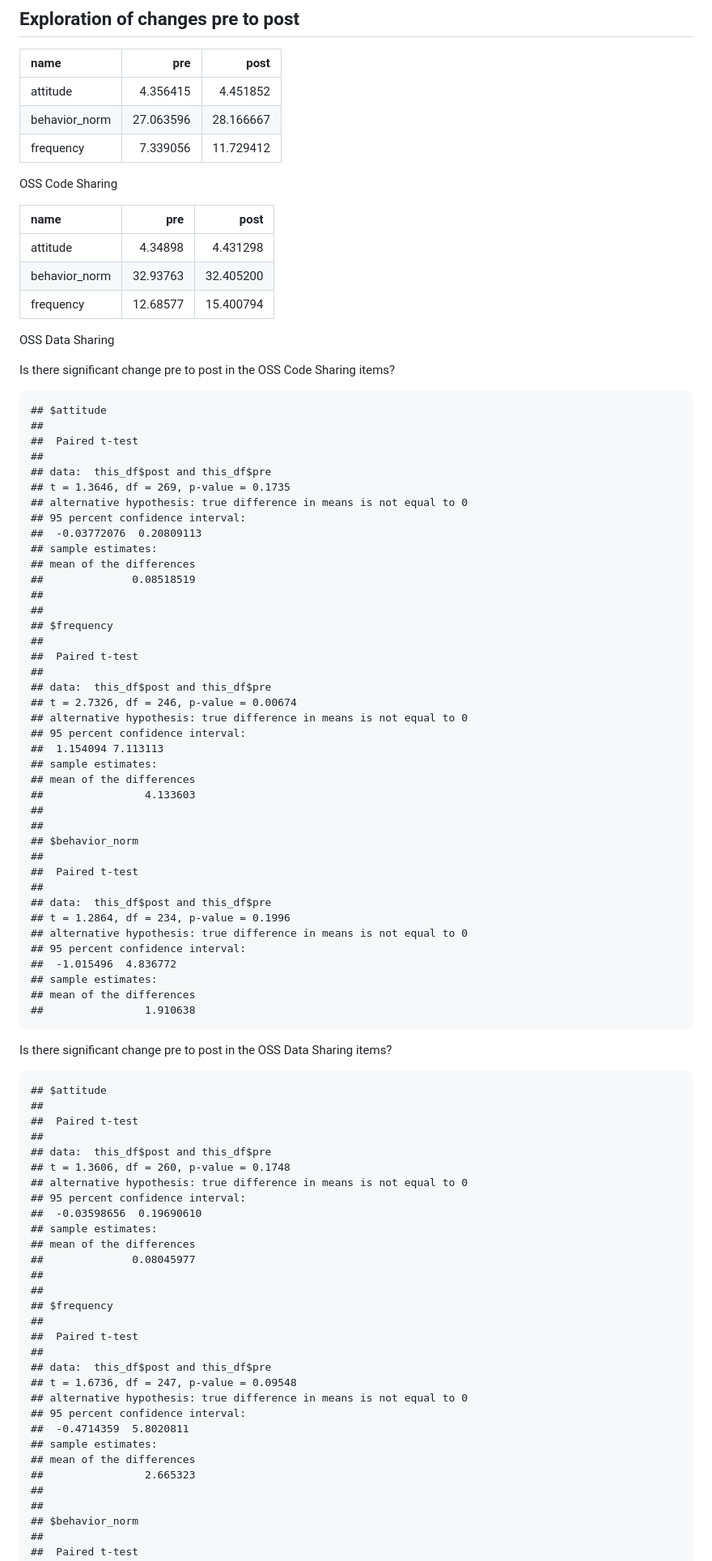
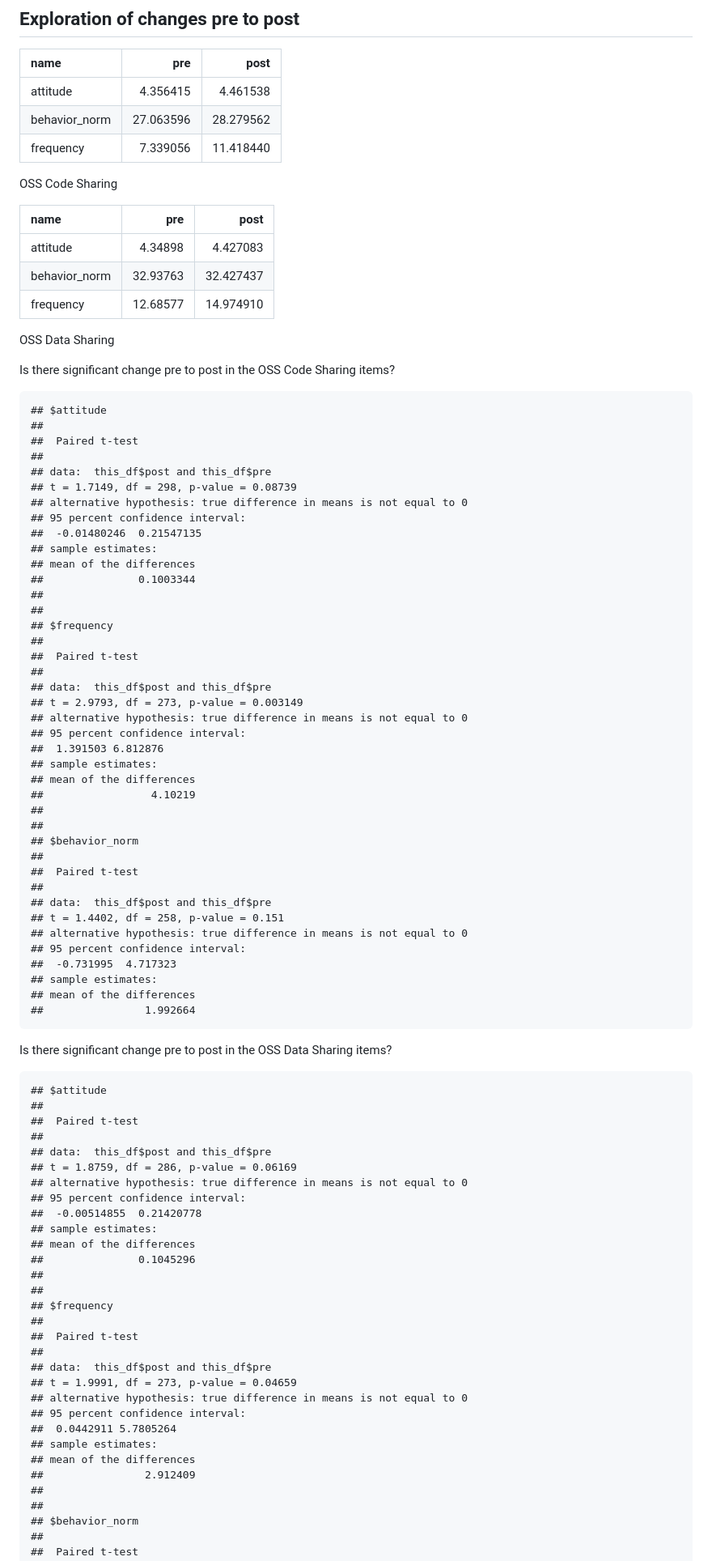
Before and after one commit to arcus/DART_analysis, a Markdown page: reports/notebooks/oss_exploration.md, the part around the change printed below. Shown: that part at 81% size. Rendered like a GitHub page.

```diff
--- a/reports/notebooks/oss_exploration.md
+++ b/reports/notebooks/oss_exploration.md
@@ -29,17 +29,17 @@ plot to plot.
 
 | name          |       pre |      post |
 |:--------------|----------:|----------:|
-| attitude      |  4.356415 |  4.451852 |
-| behavior_norm | 27.063596 | 28.166667 |
-| frequency     |  7.339056 | 11.729412 |
+| attitude      |  4.356415 |  4.461538 |
+| behavior_norm | 27.063596 | 28.279562 |
+| frequency     |  7.339056 | 11.418440 |
 
 OSS Code Sharing
 
 | name          |      pre |      post |
 |:--------------|---------:|----------:|
-| attitude      |  4.34898 |  4.431298 |
-| behavior_norm | 32.93763 | 32.405200 |
-| frequency     | 12.68577 | 15.400794 |
+| attitude      |  4.34898 |  4.427083 |
+| behavior_norm | 32.93763 | 32.427437 |
+| frequency     | 12.68577 | 14.974910 |
 
 OSS Data Sharing
 
@@ -50,13 +50,13 @@ Is there significant change pre to post in the OSS Code Sharing items?
     ##  Paired t-test
     ##
     ## data:  this_df$post and this_df$pre
-    ## t = 1.3646, df = 269, p-value = 0.1735
+    ## t = 1.7149, df = 298, p-value = 0.08739
     ## alternative hypothesis: true difference in means is not equal to 0
     ## 95 percent confidence interval:
-    ##  -0.03772076  0.20809113
+    ##  -0.01480246  0.21547135
     ## sample estimates:
     ## mean of the differences
-    ##              0.08518519
+    ##               0.1003344
     ##
     ##
     ## $frequency
@@ -64,13 +64,13 @@ Is there significant change pre to post in the OSS Code Sharing items?
     ##  Paired t-test
     ##
     ## data:  this_df$post and this_df$pre
-    ## t = 2.7326, df = 246, p-value = 0.00674
+    ## t = 2.9793, df = 273, p-value = 0.003149
     ## alternative hypothesis: true difference in means is not equal to 0
     ## 95 percent confidence interval:
-    ##  1.154094 7.113113
+    ##  1.391503 6.812876
     ## sample estimates:
     ## mean of the differences
-    ##                4.133603
+    ##                 4.10219
     ##
     ##
     ## $behavior_norm
@@ -78,13 +78,13 @@ Is there significant change pre to post in the OSS Code Sharing items?
     ##  Paired t-test
     ##
     ## data:  this_df$post and this_df$pre
-    ## t = 1.2864, df = 234, p-value = 0.1996
+    ## t = 1.4402, df = 258, p-value = 0.151
     ## alternative hypothesis: true difference in means is not equal to 0
     ## 95 percent confidence interval:
-    ##  -1.015496  4.836772
+    ##  -0.731995  4.717323
     ## sample estimates:
     ## mean of the differences
-    ##                1.910638
+    ##                1.992664
 
 Is there significant change pre to post in the OSS Data Sharing items?
 
@@ -93,13 +93,13 @@ Is there significant change pre to post in the OSS Data Sharing items?
     ##  Paired t-test
     ##
     ## data:  this_df$post and this_df$pre
-    ## t = 1.3606, df = 260, p-value = 0.1748
+    ## t = 1.8759, df = 286, p-value = 0.06169
     ## alternative hypothesis: true difference in means is not equal to 0
     ## 95 percent confidence interval:
-    ##  -0.03598656  0.19690610
+    ##  -0.00514855  0.21420778
     ## sample estimates:
     ## mean of the differences
-    ##              0.08045977
+    ##               0.1045296
     ##
     ##
     ## $frequency
@@ -107,13 +107,13 @@ Is there significant change pre to post in the OSS Data Sharing items?
     ##  Paired t-test
     ##
     ## data:  this_df$post and this_df$pre
-    ## t = 1.6736, df = 247, p-value = 0.09548
+    ## t = 1.9991, df = 273, p-value = 0.04659
     ## alternative hypothesis: true difference in means is not equal to 0
     ## 95 percent confidence interval:
-    ##  -0.4714359  5.8020811
+    ##  0.0442911 5.7805264
     ## sample estimates:
     ## mean of the differences
-    ##                2.665323
+    ##                2.912409
     ##
     ##
     ## $behavior_norm
```
Also changed, not shown: other parts of reports/notebooks/oss_exploration.md (+12 -12 lines), reports/figures/oss_code_sharing_box.png, reports/figures/oss_code_sharing_hist.png, reports/figures/oss_code_sharing_line.png, reports/figures/oss_data_sharing_box.png, reports/figures/oss_data_sharing_hist.png, reports/figures/oss_data_sharing_line.png, 1 other file.
